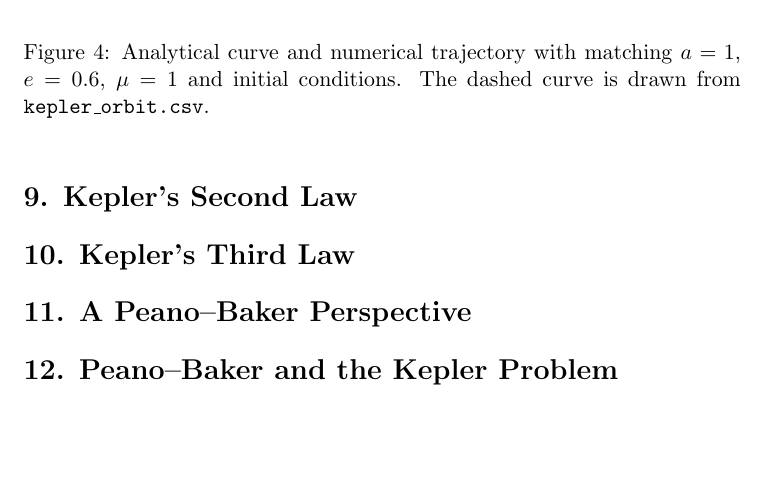
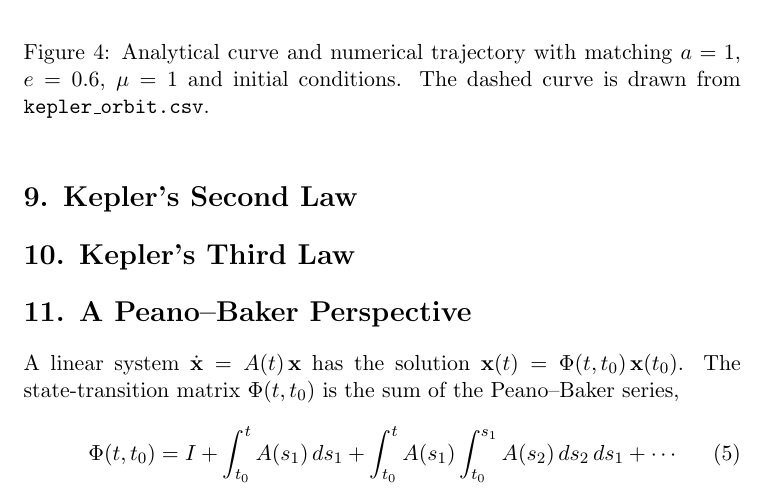
Before and after one commit to noctis-oss/kepler-orbits, a LaTeX document (main.tex): part of page 4 of 4 before the commit and part of page 4 of 5 after it, cut so that both start at the same text, the shorter picture padded with empty space. Compiled offline with pdfLaTeX.

Commit message:
Add section 11

```diff
--- a/main.tex
+++ b/main.tex
@@ -148,7 +148,13 @@ largest difference in radius is about $10^{-7}$, far below the width of a line.
 \section*{11. A Peano--Baker Perspective}
 % ============================================================
 
-% TODO
+A linear system $\dot{\mathbf x} = A(t)\,\mathbf x$ has the solution
+$\mathbf x(t) = \Phi(t,t_0)\,\mathbf x(t_0)$.
+The state-transition matrix $\Phi(t,t_0)$ is the sum of the Peano--Baker series,
+\begin{equation}
+  \Phi(t,t_0) = I + \int_{t_0}^{t} A(s_1)\,ds_1
+  + \int_{t_0}^{t} A(s_1)\int_{t_0}^{s_1} A(s_2)\,ds_2\,ds_1 + \cdots
+\end{equation}
 
 % ============================================================
 \section*{12. Peano--Baker and the Kepler Problem}
```
